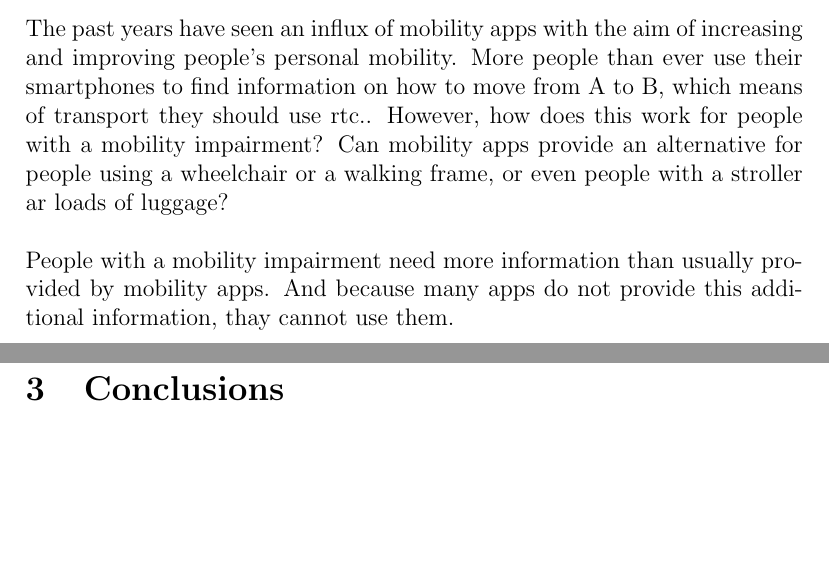
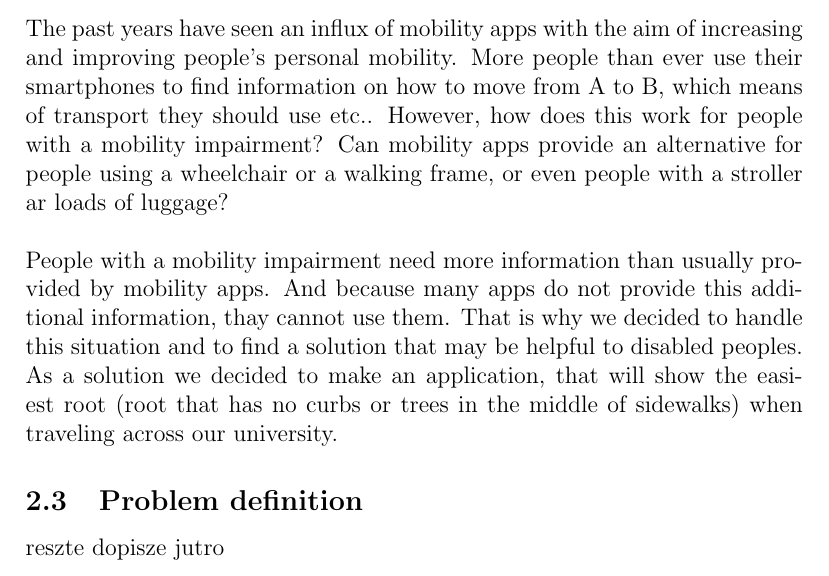
Before and after one commit to nowaynoway402/noWay-report, a LaTeX document (report.tex): two parts of pages 3 and 4 of 4 before the commit and part of page 3 of 4 after it, the two joined at a grey line, cut so that both start at the same text, the shorter picture padded with empty space. Compiled offline with pdfLaTeX.

Commit message:
no changes

```diff
--- a/report.tex
+++ b/report.tex
@@ -35,10 +35,12 @@ This is introduction section motherfucker.
 
 \subsection{Project's topic description}
 \textbf{University with no mobility barriers?} \\\\
-The past years have seen an influx of mobility apps with the aim of increasing and improving people's personal mobility. More people than ever use their smartphones to find information on how to move from A to B, which means of transport they should use rtc.. However, how does this work for people with a mobility impairment? Can mobility apps provide an alternative for people using a wheelchair or a walking frame, or even people with a stroller ar loads of luggage?\\\\
-People with a mobility impairment need more information than usually provided by mobility apps. And because many apps do not provide this additional information, thay cannot use them.
+The past years have seen an influx of mobility apps with the aim of increasing and improving people's personal mobility. More people than ever use their smartphones to find information on how to move from A to B, which means of transport they should use etc.. However, how does this work for people with a mobility impairment? Can mobility apps provide an alternative for people using a wheelchair or a walking frame, or even people with a stroller ar loads of luggage?\\\\
+People with a mobility impairment need more information than usually provided by mobility apps. And because many apps do not provide this additional information, thay cannot use them. That is why we decided to handle this situation and to find a solution that may be helpful to disabled peoples.
+As a solution we decided to make an application, that will show the easiest root (root that has no curbs or trees in the middle of sidewalks) when traveling across our university.
 
 \subsection{Problem definition}
+reszte dopisze jutro
 
 \section{Conclusions}
 
```
Also changed, not shown: report.pdf, 4 other files.
